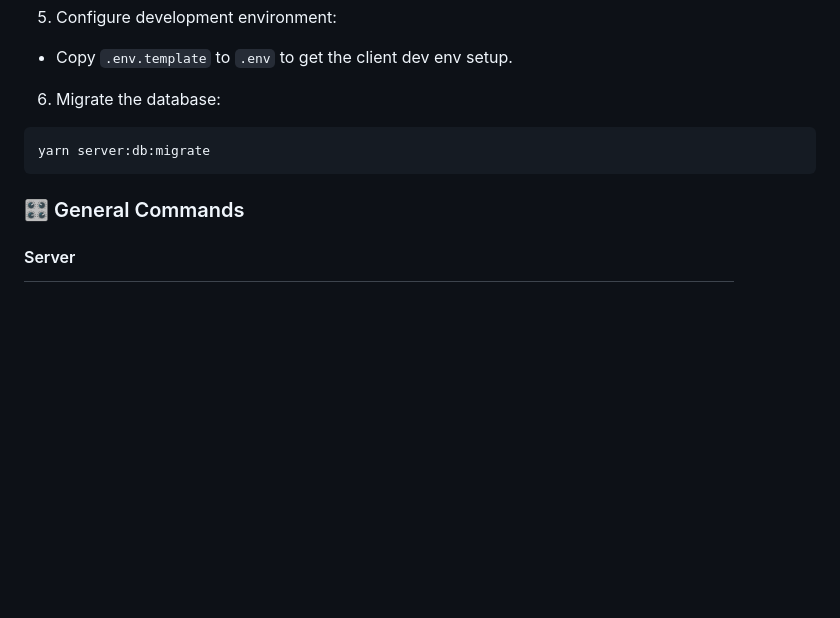
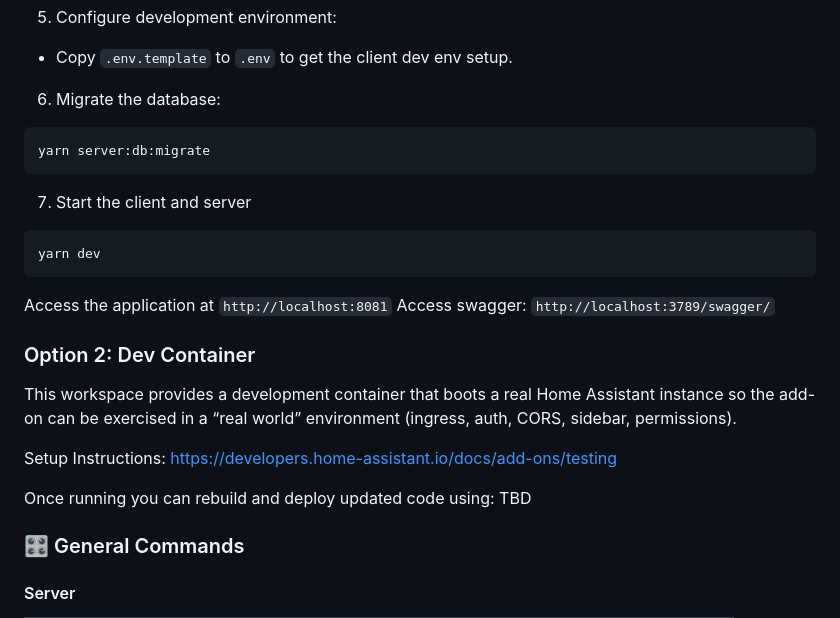
Before and after one commit to Digital-Alchemy-TS/code-glue, a Markdown page: README.md, the part around the change printed below. Rendered like a GitHub page; blank space fills up the shorter version.

````diff
--- a/README.md
+++ b/README.md
@@ -82,6 +94,23 @@ docker compose up -d
 yarn server:db:migrate
 ```
 
+7. Start the client and server
+
+```bash
+yarn dev
+```
+
+Access the application at `http://localhost:8081`
+Access swagger: `http://localhost:3789/swagger/`
+
+### Option 2: Dev Container
+
+This workspace provides a development container that boots a real Home Assistant instance so the add-on can be exercised in a “real world” environment (ingress, auth, CORS, sidebar, permissions).
+
+Setup Instructions: https://developers.home-assistant.io/docs/add-ons/testing
+
+Once running you can rebuild and deploy updated code using: TBD
+
 ### 🎛️ General Commands
 
 #### Server
````
Also changed, not shown: other parts of README.md (+16 -25 lines).
